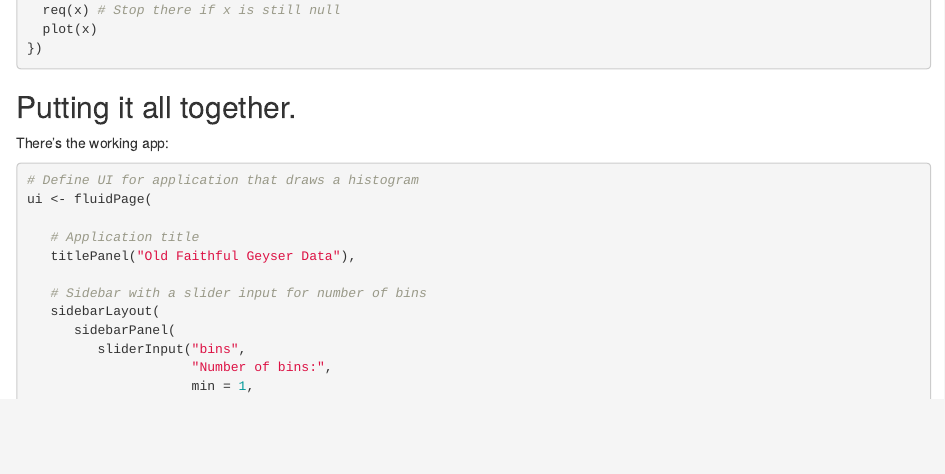
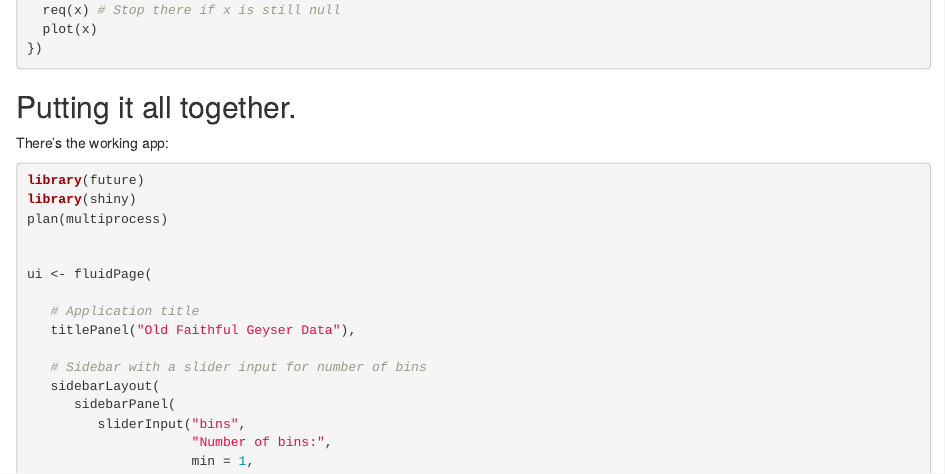
Before and after one commit to zzawadz/blog, an R Markdown document (content/post/2017-04-24-make-asynchronous-call-in-shiny.Rmd): the page in a window 1100 px wide, from 1580 px down. Rendered offline with R 4.5, knitr and Pandoc, with nearby package versions; some code elsewhere in the file could not run offline.

Commit message:
Update pacakges

````diff
--- a/content/post/2017-04-24-make-asynchronous-call-in-shiny.Rmd
+++ b/content/post/2017-04-24-make-asynchronous-call-in-shiny.Rmd
@@ -84,7 +84,11 @@ output$FuturePlot <- renderPlot({
 There's the working app:
 
 ```{r, eval=FALSE}
-# Define UI for application that draws a histogram
+library(future)
+library(shiny)
+plan(multiprocess)
+
+
 ui <- fluidPage(
 
    # Application title
````
